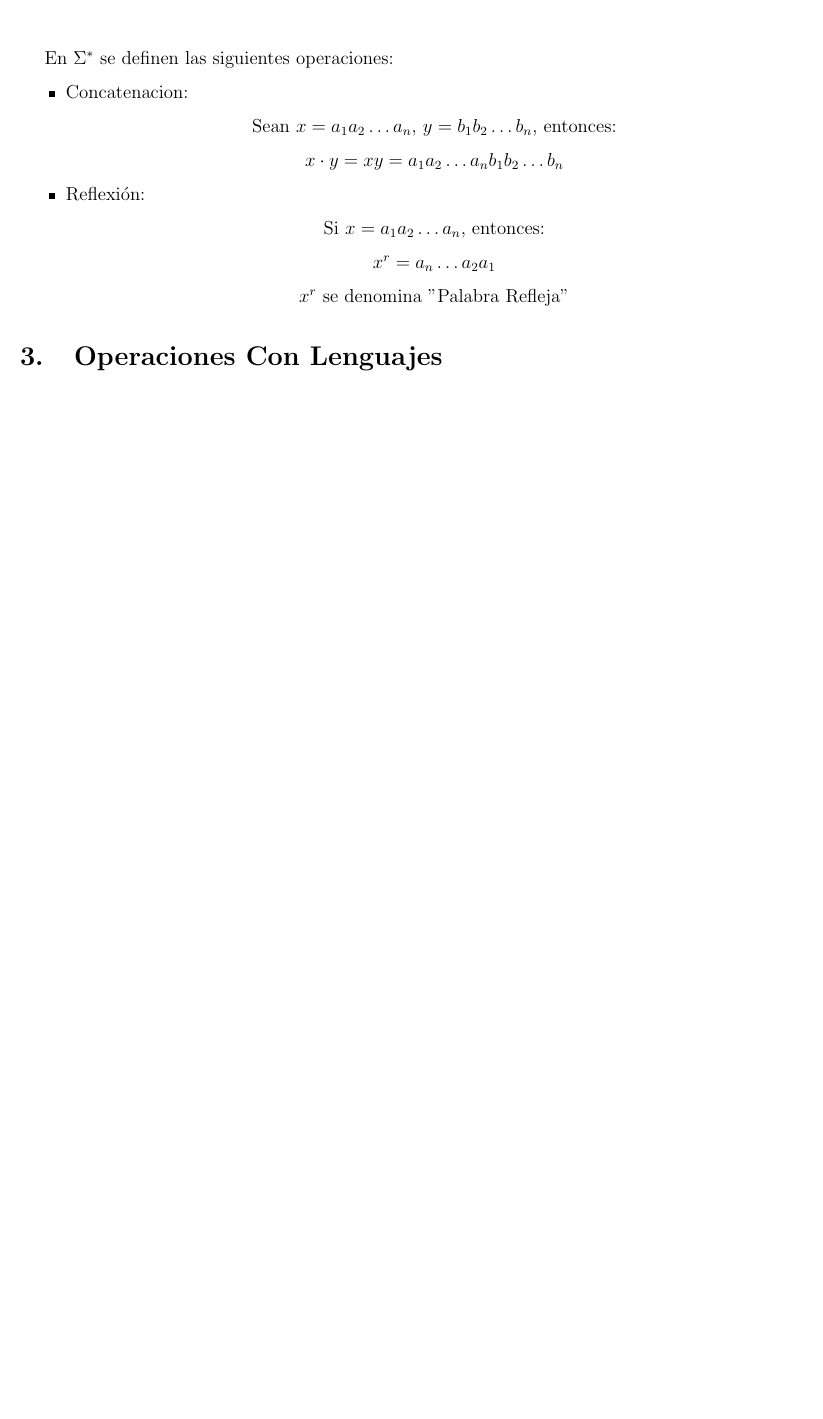
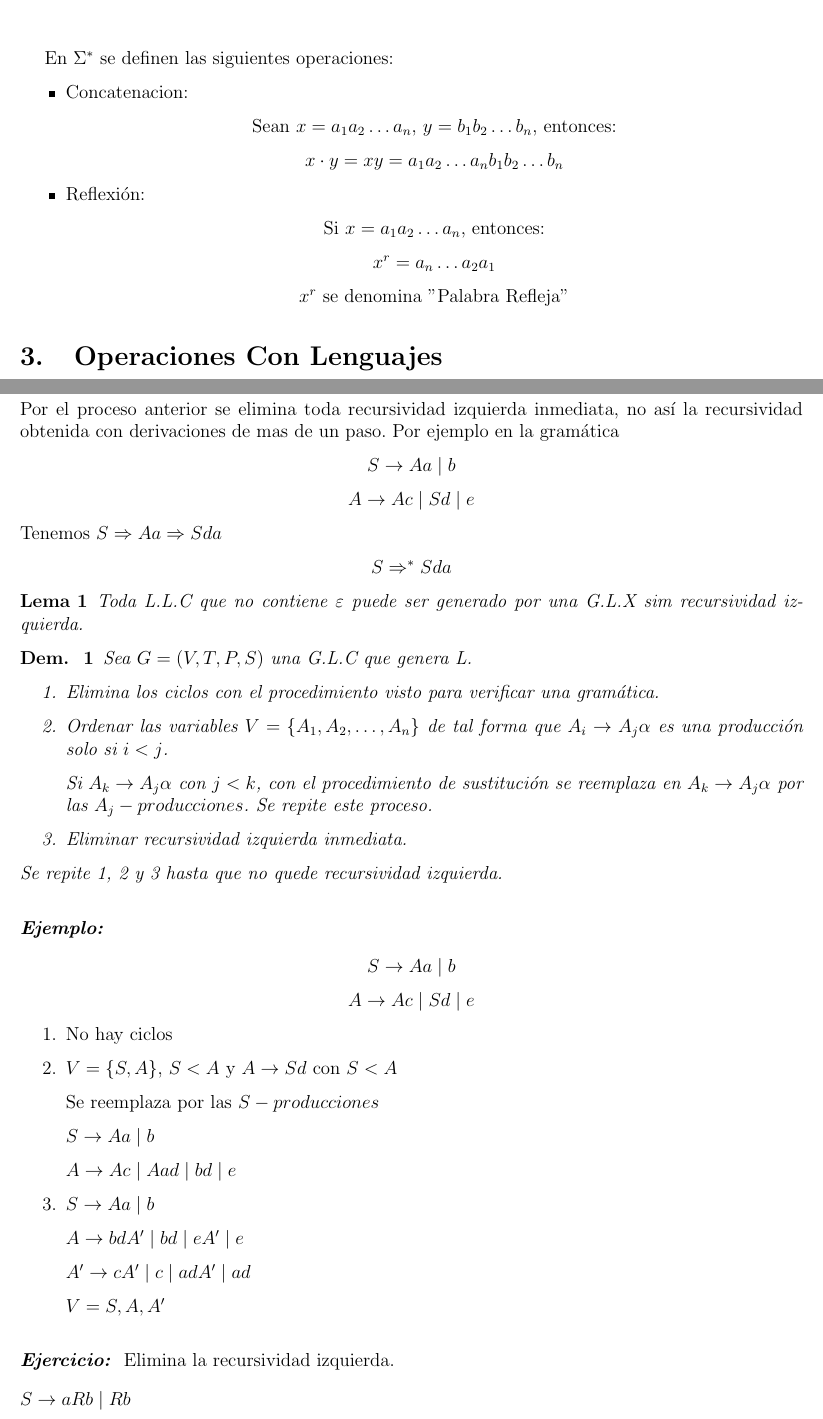
Before and after one commit to shyupss/TeoriaDeAutomatas, a LaTeX document (TeoriaDeAutomatas.tex): part of page 4 of 4 before the commit and two parts of pages 4 and 5 of 7 after it, the two joined at a grey line, cut so that both start at the same text, the shorter picture padded with empty space. Compiled offline with pdfLaTeX.

Commit message:
actualizacion

```diff
--- a/TeoriaDeAutomatas.tex
+++ b/TeoriaDeAutomatas.tex
@@ -150,3 +141,71 @@ En $\Sigma^*$ se definen las siguientes operaciones:
 
 \section{Operaciones Con Lenguajes}
 
+\newpage
+\section{Recursividad Izquierda no inmediata}
+
+Por el proceso anterior se elimina toda recursividad izquierda inmediata, no así la recursividad obtenida con derivaciones de mas de un paso. Por ejemplo en la gramática
+
+\begin{center}
+  $S \rightarrow Aa \mid b$
+
+  $A \rightarrow Ac \mid Sd \mid e$
+\end{center}
+
+Tenemos $S \Rightarrow Aa \Rightarrow Sda$
+
+\begin{center}
+  $S \Rightarrow^* Sda$
+\end{center}
+
+\begin{lema}
+  Toda L.L.C que no contiene $\varepsilon$ puede ser generado por una G.L.X sim recursividad izquierda.
+\end{lema}
+
+\begin{demostracion}
+  Sea $G = (V, T, P, S)$ una G.L.C que genera L.
+
+  \begin{enumerate}
+    \item Elimina los ciclos con el procedimiento visto para verificar una gramática.
+    \item Ordenar las variables $V = \{A_1, A_2, \dots, A_n \}$ de tal forma que $A_i \rightarrow A_j\alpha$ es una producción solo si $i < j$.
+
+    Si $A_k \rightarrow A_j\alpha$ con $j < k$, con el procedimiento de sustitución se reemplaza en $A_k \rightarrow A_j\alpha$ por las $A_j-producciones$. Se repite este proceso.
+    \item Eliminar recursividad izquierda inmediata.
+  \end{enumerate}
+
+  Se repite 1, 2 y 3 hasta que no quede recursividad izquierda.
+\end{demostracion}
+
+\begin{ejemplo}
+
+  \begin{center}
+    $S \rightarrow Aa \mid b$
+
+    $A \rightarrow Ac \mid Sd \mid e$
+
+  \end{center}
+  \begin{enumerate}
+    \item No hay ciclos
+    \item $V = \{S, A\}$, $S < A$ y $A \rightarrow Sd$ con $S < A$
+
+    Se reemplaza por las $S-producciones$
+
+    $S \rightarrow Aa \mid b$
+
+    $A \rightarrow Ac \mid Aad \mid bd \mid e$
+
+    \item $S \rightarrow Aa \mid b$
+
+    $A \rightarrow bdA' \mid bd \mid eA' \mid e$
+
+    $A' \rightarrow cA' \mid c \mid adA' \mid ad$
+
+    $V = {S, A, A'}$
+  \end{enumerate}
+
+\end{ejemplo}
+
+\begin{ejercicio}
+  Elimina la recursividad izquierda.
+
+  $S \rightarrow aRb \mid Rb$
```
Also changed, not shown: TeoriaDeAutomatas.pdf, TeoriaDeAutomatas.tex (117 more changed lines), 7 other files.
